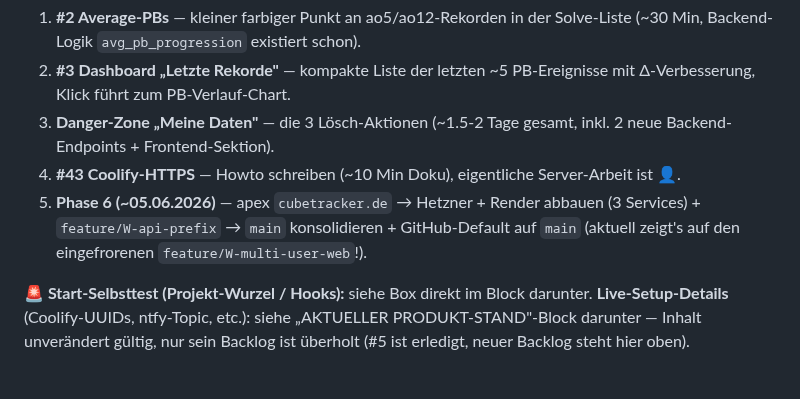
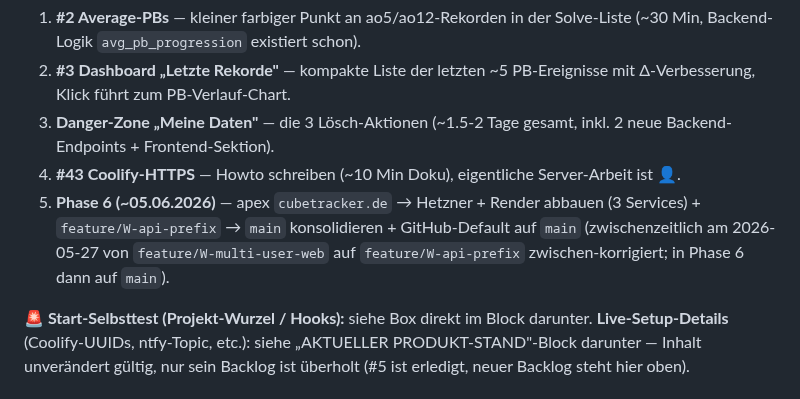
Before and after one commit to fischehaus/cubetracker, a Markdown page: NEXT_SESSION.md, the part around the change. GitHub-like rendering.

```diff
--- a/NEXT_SESSION.md
+++ b/NEXT_SESSION.md
@@ -265,7 +265,8 @@ Verwaltung, Achievements-Titel, Toaster).
    Server-Arbeit ist 👤.
 5. **Phase 6 (~05.06.2026)** — apex `cubetracker.de` → Hetzner + Render abbauen
    (3 Services) + `feature/W-api-prefix` → `main` konsolidieren + GitHub-Default
-   auf `main` (aktuell zeigt's auf den eingefrorenen `feature/W-multi-user-web`!).
+   auf `main` (zwischenzeitlich am 2026-05-27 von `feature/W-multi-user-web` auf
+   `feature/W-api-prefix` zwischen-korrigiert; in Phase 6 dann auf `main`).
 
 **🚨 Start-Selbsttest (Projekt-Wurzel / Hooks):** siehe Box direkt im Block darunter.
 **Live-Setup-Details** (Coolify-UUIDs, ntfy-Topic, etc.): siehe „AKTUELLER
```
Also changed, not shown: CLAUDE.md (+6 -4 lines).
